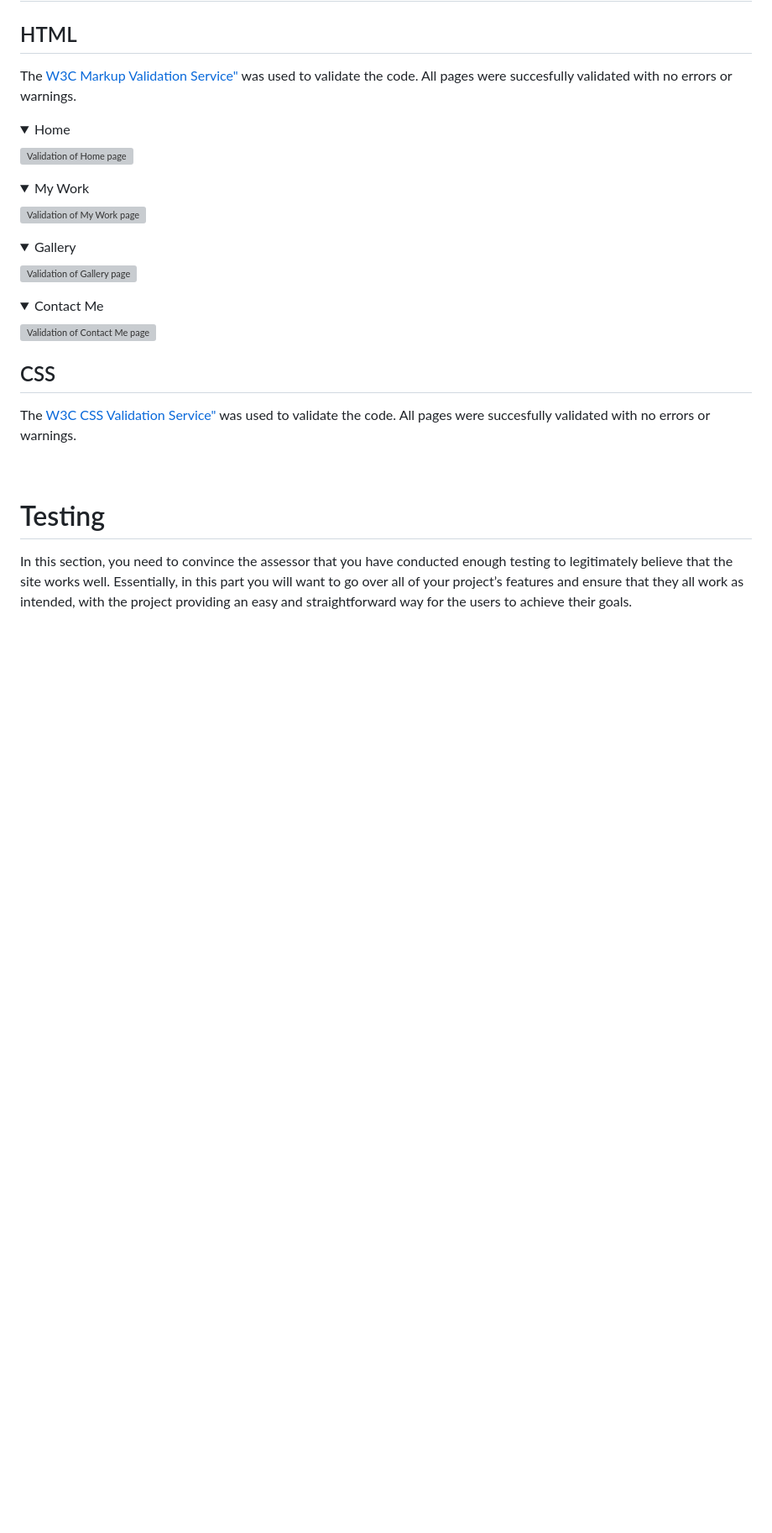
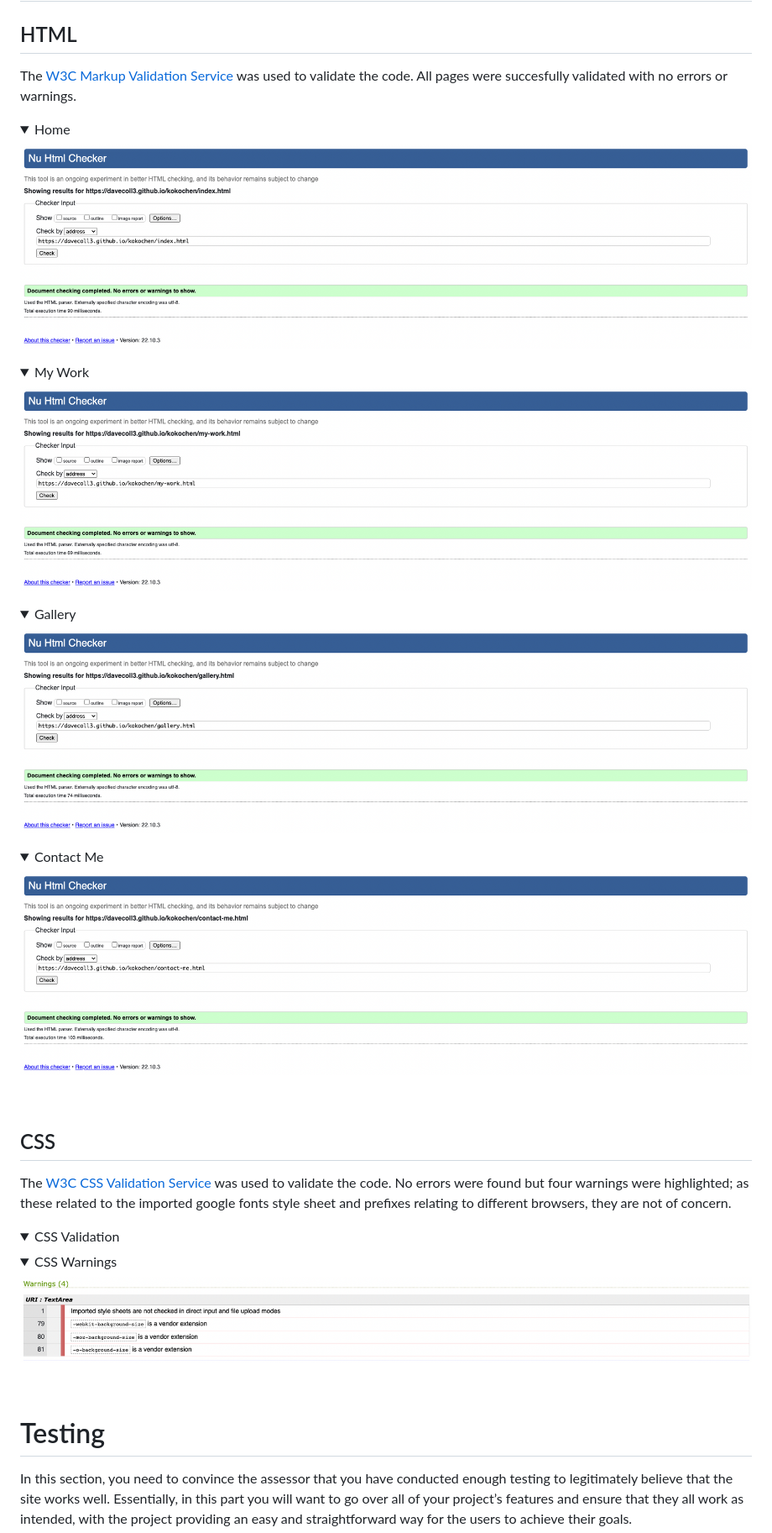
Before and after one commit to davecoll3/kokochen, a Markdown page: README.md, the part around the change printed below. Shown: that part at 84% size. GitHub-like rendering; pictures changed too: readme-files/images/w3c-contact-me.png (added), readme-files/images/w3c-css-warnings.png (added), readme-files/images/w3c-gallery.png (added); folded sections open; blank space fills up the shorter version; grey boxes are pictures that could not be loaded.

Commit message:
docs: text and images added to the testing and validation sections of readme.md

```diff
--- a/README.md
+++ b/README.md
@@ -226,28 +226,38 @@ Wireframes for mobile, tablet, and desktop can be found below:
 # Validation
 
 ## HTML
-The [W3C Markup Validation Service"](https://validator.w3.org/#validate_by_input) was used to validate the code.
+The [W3C Markup Validation Service](https://validator.w3.org/#validate_by_input) was used to validate the code.
 All pages were succesfully validated with no errors or warnings.
 
 <details><summary>Home</summary>
-<img src="#" alt="Validation of Home page">
+<img src="readme-files/images/w3c-index.png" alt="Validation of Home page">
 </details>
 
 <details><summary>My Work</summary>
-<img src="#" alt="Validation of My Work page">
+<img src="readme-files/images/w3c-my-work.png" alt="Validation of My Work page">
 </details>
 
 <details><summary>Gallery</summary>
-<img src="#" alt="Validation of Gallery page">
+<img src="readme-files/images/w3c-gallery.png" alt="Validation of Gallery page">
 </details>
 
 <details><summary>Contact Me</summary>
-<img src="#" alt="Validation of Contact Me page">
+<img src="readme-files/images/w3c-contact-me.png" alt="Validation of Contact Me page">
 </details>
 
+&nbsp;
+
 ## CSS
-The [W3C CSS Validation Service"](https://jigsaw.w3.org/css-validator/#validate_by_uri) was used to validate the code.
-All pages were succesfully validated with no errors or warnings.
+The [W3C CSS Validation Service](https://jigsaw.w3.org/css-validator/#validate_by_uri) was used to validate the code.
+No errors were found but four warnings were highlighted; as these related to the imported google fonts style sheet and prefixes relating to different browsers, they are not of concern.
+
+<details><summary>CSS Validation</summary>
+<img src="readme-files/images/w3c-css.png" alt="Validation of CSS>
+</details>
+
+<details><summary>CSS Warnings</summary>
+<img src="readme-files/images/w3c-css-warnings.png" alt="CSS validation warnings">
+</details>
 
 &nbsp;
 
```
Also changed, not shown: other parts of README.md (+43 -0 lines), readme-files/images/w3c-css.png (added).
